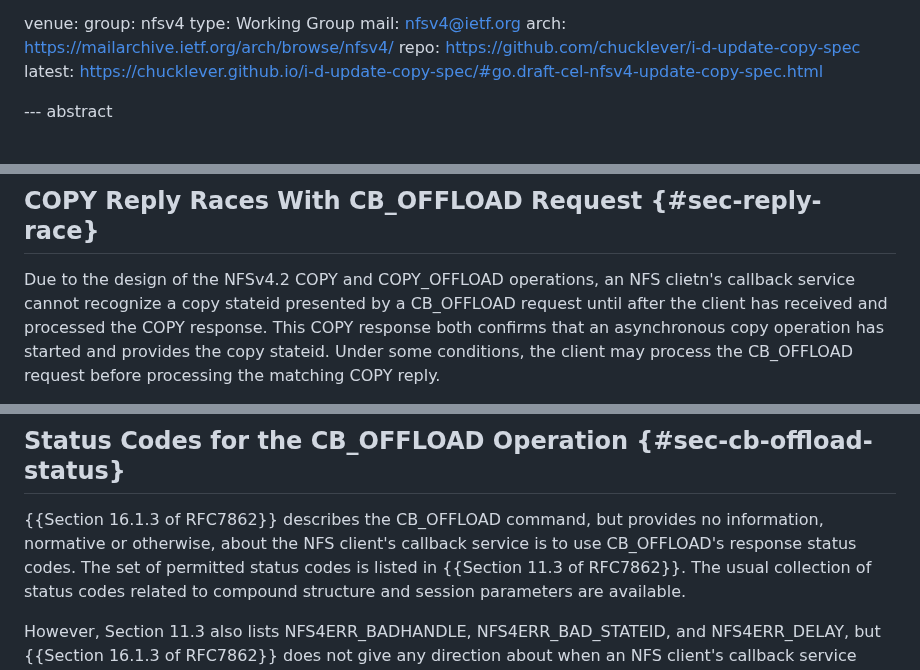
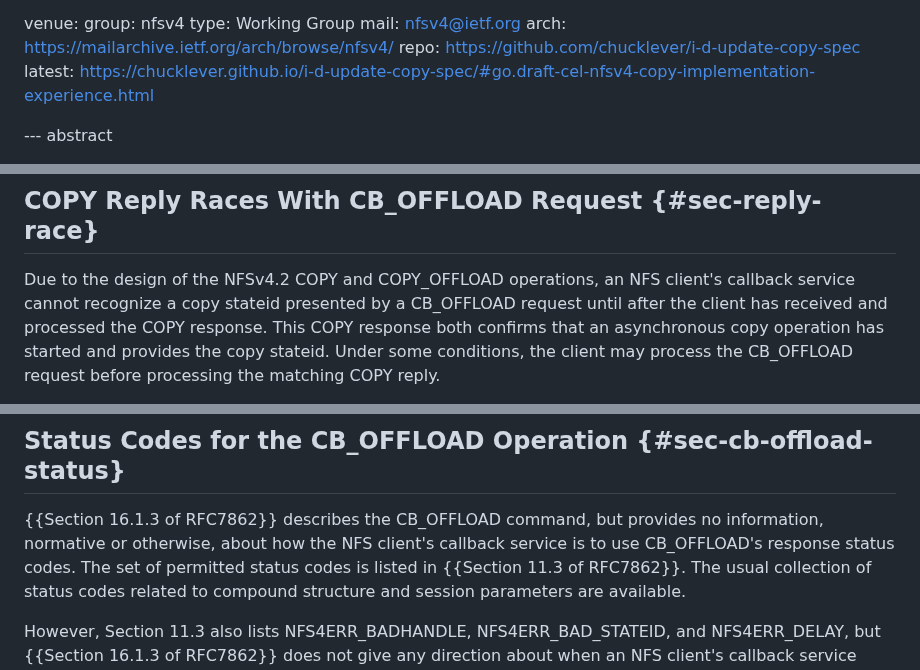
Before and after one commit to chucklever/i-d-update-copy-spec, a Markdown page: draft-cel-nfsv4-copy-implementation-experience.md, 3 parts joined by grey strips. GitHub-like rendering.

```diff
--- a/draft-cel-nfsv4-copy-implementation-experience.md
+++ b/draft-cel-nfsv4-copy-implementation-experience.md
@@ -68,7 +68,7 @@ venue:
   mail: nfsv4@ietf.org
   arch: https://mailarchive.ietf.org/arch/browse/nfsv4/
   repo: https://github.com/chucklever/i-d-update-copy-spec
-  latest: https://chucklever.github.io/i-d-update-copy-spec/#go.draft-cel-nfsv4-update-copy-spec.html
+  latest: https://chucklever.github.io/i-d-update-copy-spec/#go.draft-cel-nfsv4-copy-implementation-experience.html
 
 --- abstract
 
@@ -374,7 +374,7 @@ need to be addressed by the specification:
 ## COPY Reply Races With CB_OFFLOAD Request {#sec-reply-race}
 
 Due to the design of the NFSv4.2 COPY and COPY_OFFLOAD
-operations, an NFS clietn's callback service cannot recognize
+operations, an NFS client's callback service cannot recognize
 a copy stateid presented by a CB_OFFLOAD request until after
 the client has received and processed the COPY response. This
 COPY response both confirms that an asynchronous copy
@@ -481,8 +481,8 @@ different assumptions about compliant behavior.
 ## Status Codes for the CB_OFFLOAD Operation {#sec-cb-offload-status}
 
 {{Section 16.1.3 of RFC7862}} describes the CB_OFFLOAD command, but
-provides no information, normative or otherwise, about the NFS client's
-callback service is to use CB_OFFLOAD's response status codes. The set
+provides no information, normative or otherwise, about how the NFS
+client's callback service is to use CB_OFFLOAD's response status codes. The set
 of permitted status codes is listed in {{Section 11.3 of RFC7862}}.
 The usual collection of status codes related to compound structure
 and session parameters are available.
```
Also changed, not shown: other parts of draft-cel-nfsv4-copy-implementation-experience.md (+4 -4 lines).
